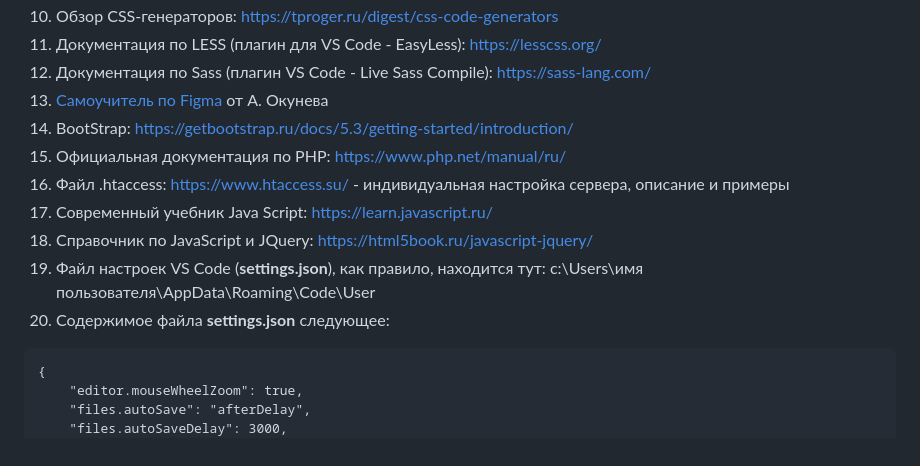
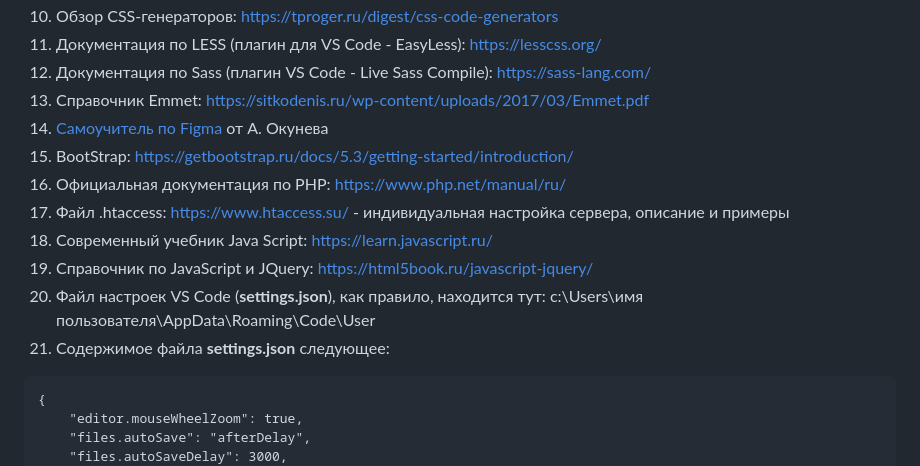
Before and after one commit to ipapMaster/WebDev, a Markdown page: README.md, the part around the change. Drawn GitHub-style.

Commit message:
Emmet CheatSheet Added

````diff
--- a/README.md
+++ b/README.md
@@ -10,14 +10,15 @@
 10. Обзор CSS-генераторов: https://tproger.ru/digest/css-code-generators
 11. Документация по LESS (плагин для VS Code - EasyLess): https://lesscss.org/
 12. Документация по Sass (плагин VS Code - Live Sass Compile): https://sass-lang.com/
-13. [Самоучитель по Figma](https://assets.super.so/83bfff20-a177-485b-a5ba-afe3fc16ebf6/files/8cf1c829-3edf-4e15-9d4c-af0868c6055b.pdf) от А. Окунева
-14. BootStrap: https://getbootstrap.ru/docs/5.3/getting-started/introduction/
-15. Официальная документация по PHP: https://www.php.net/manual/ru/
-16. Файл .htaccess: https://www.htaccess.su/ - индивидуальная настройка сервера, описание и примеры
-17. Современный учебник Java Script: https://learn.javascript.ru/
-18. Справочник по JavaScript и JQuery: https://html5book.ru/javascript-jquery/
-19. Файл настроек VS Code (**settings.json**), как правило, находится тут: c:\Users\имя пользователя\AppData\Roaming\Code\User
-20. Содержимое файла **settings.json** следующее:
+13. Справочник Emmet: https://sitkodenis.ru/wp-content/uploads/2017/03/Emmet.pdf
+14. [Самоучитель по Figma](https://assets.super.so/83bfff20-a177-485b-a5ba-afe3fc16ebf6/files/8cf1c829-3edf-4e15-9d4c-af0868c6055b.pdf) от А. Окунева
+15. BootStrap: https://getbootstrap.ru/docs/5.3/getting-started/introduction/
+16. Официальная документация по PHP: https://www.php.net/manual/ru/
+17. Файл .htaccess: https://www.htaccess.su/ - индивидуальная настройка сервера, описание и примеры
+18. Современный учебник Java Script: https://learn.javascript.ru/
+19. Справочник по JavaScript и JQuery: https://html5book.ru/javascript-jquery/
+20. Файл настроек VS Code (**settings.json**), как правило, находится тут: c:\Users\имя пользователя\AppData\Roaming\Code\User
+21. Содержимое файла **settings.json** следующее:
 ```
 {
     "editor.mouseWheelZoom": true,
````
